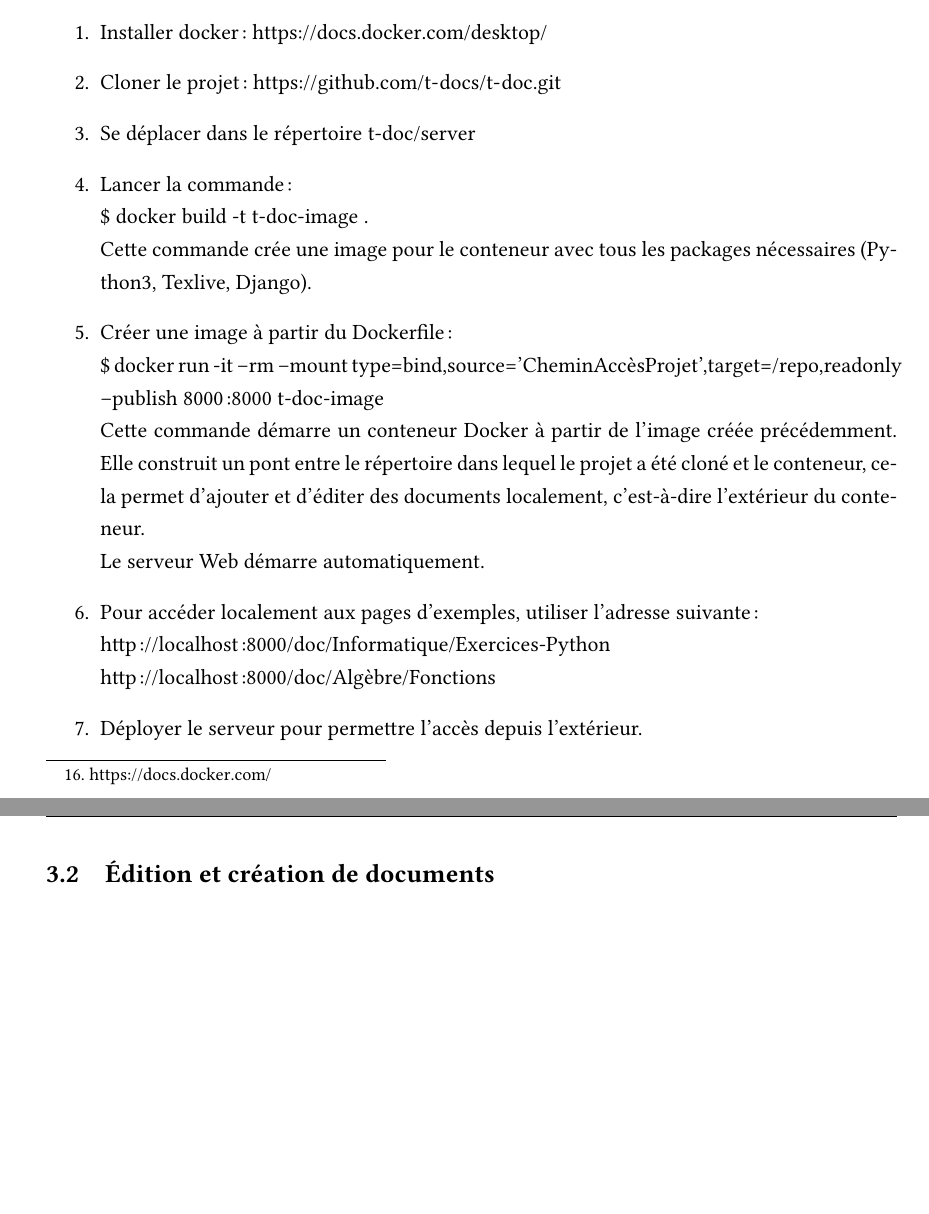
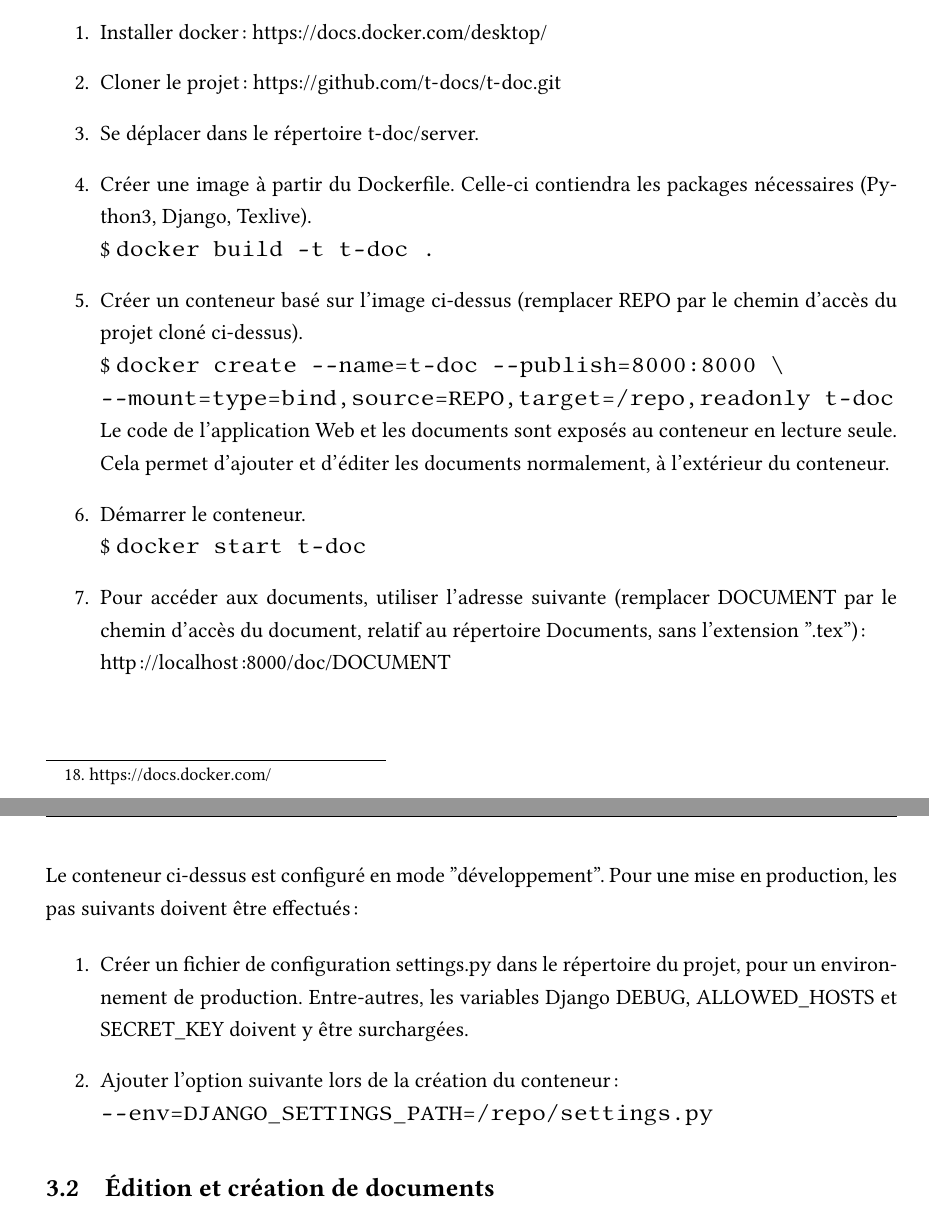
Before and after one commit to t-doc-org/t-doc-v1, a LaTeX document (Rapport/TravailPersonnel.tex): two parts of pages 15 and 16 of 34 before the commit and two parts of pages 15 and 16 of 35 after it, joined at a grey line, cut so that both start at the same text, the shorter picture padded with empty space. Compiled offline with XeLaTeX.

Commit message:
Mise à jour des instructions de déploiement.

```diff
--- a/Rapport/TravailPersonnel.tex
+++ b/Rapport/TravailPersonnel.tex
@@ -345,18 +346,25 @@ Pour créer le serveur Web dans un conteneur Docker\footnote{\url{https://docs.d
 \begin{enumerate}
   \item Installer docker: \url{https://docs.docker.com/desktop/}
   \item Cloner le projet: \url{https://github.com/t-docs/t-doc.git}
-  \item Se déplacer dans le répertoire t-doc/server
-  \item Lancer la commande:\\
-  \$ docker build -t t-doc-image .\\
-  Cette commande crée une image pour le conteneur avec tous les packages nécessaires (Python3, Texlive, Django).
-  \item Créer une image à partir du Dockerfile:\\
-  \$ docker run -it --rm --mount type=bind,source='CheminAccèsProjet',target=/repo,readonly --publish 8000:8000 t-doc-image\\
-  Cette commande démarre un conteneur Docker à partir de l'image créée précédemment. Elle construit un pont entre le répertoire dans lequel le projet a été cloné et le conteneur, cela permet d'ajouter et d'éditer des documents localement, c'est-à-dire  l'extérieur du conteneur.\\
-  Le serveur Web démarre automatiquement.
-  \item Pour accéder localement aux pages d'exemples, utiliser l'adresse suivante:\\
-  http://localhost:8000/doc/Informatique/Exercices-Python\\
-  http://localhost:8000/doc/Algèbre/Fonctions
-  \item Déployer le serveur pour permettre l'accès depuis l'extérieur.
+  \item Se déplacer dans le répertoire t-doc/server.
+  \item Créer une image à partir du Dockerfile. Celle-ci contiendra les packages nécessaires (Python3, Django, Texlive).\\
+  \$ \texttt{docker build -t t-doc .}
+  \item Créer un conteneur basé sur l'image ci-dessus (remplacer REPO par le chemin d'accès du projet cloné ci-dessus).\\
+  \$ \texttt{docker create --name=t-doc --publish=8000:8000 \textbackslash\\
+  --mount=type=bind,source=REPO,target=/repo,readonly t-doc}\\
+  Le code de l'application Web et les documents sont exposés au conteneur en lecture seule. Cela permet d'ajouter et d'éditer les documents normalement, à l'extérieur du conteneur.
+  \item Démarrer le conteneur.\\
+  \$ \texttt{docker start t-doc}
+  \item Pour accéder aux documents, utiliser l'adresse suivante (remplacer DOCUMENT par le chemin d'accès du document, relatif au répertoire Documents, sans l'extension ".tex"):\\
+  http://localhost:8000/doc/DOCUMENT
+\end{enumerate}
+
+\newpage
+Le conteneur ci-dessus est configuré en mode "développement". Pour une mise en production, les pas suivants doivent être effectués:
+\begin{enumerate}
+  \item Créer un fichier de configuration settings.py dans le répertoire du projet, pour un environnement de production. Entre-autres, les variables Django DEBUG, ALLOWED\_HOSTS et SECRET\_KEY doivent y être surchargées.
+  \item Ajouter l'option suivante lors de la création du conteneur:\\
+  \texttt{--env=DJANGO\_SETTINGS\_PATH=/repo/settings.py}
 \end{enumerate}
 
 \subsection{Édition et création de documents}
```
Also changed, not shown: Rapport/TravailPersonnel.pdf, Rapport/TravailPersonnel.tex (9 more changed lines).
